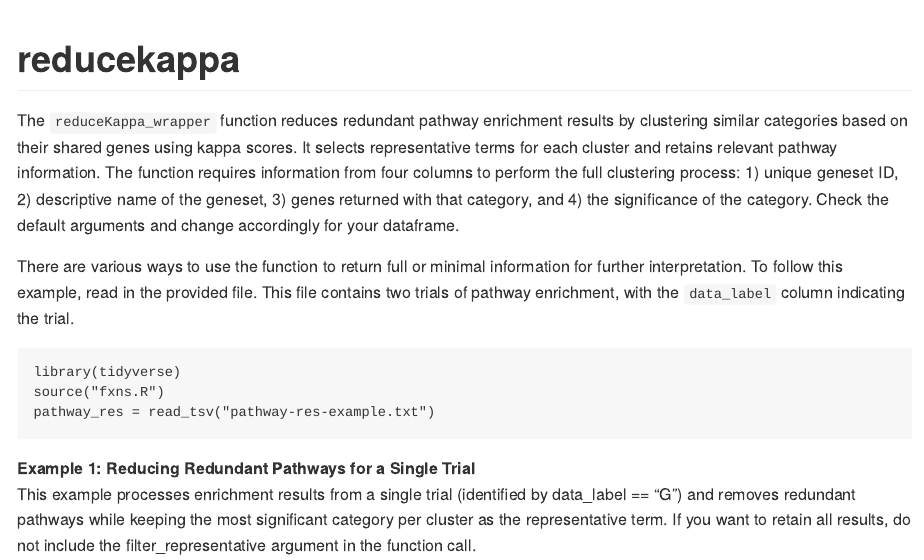
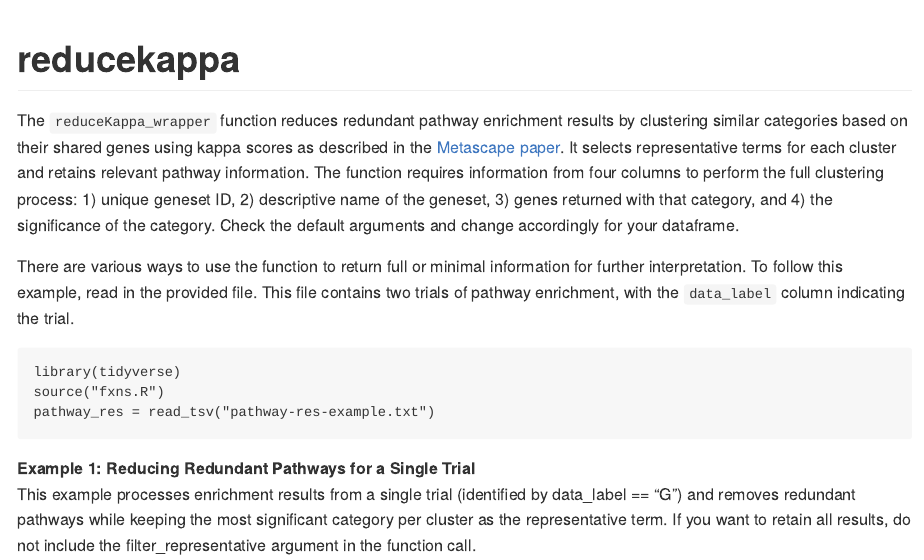
Before and after one commit to weitzela/reducekappa, an R Markdown document (README.Rmd): the page in a window 1100 px wide, from its top. The pictures show the output file README.md that the author committed with the source, drawn offline in the style of GitHub.

Commit message:
added citation link

````diff
--- a/README.Rmd
+++ b/README.Rmd
@@ -10,8 +10,7 @@ knitr::opts_chunk$set(echo = TRUE)
 ```
 
 # reducekappa
-
-The `reduceKappa_wrapper` function reduces redundant pathway enrichment results by clustering similar categories based on their shared genes using kappa scores. It selects representative terms for each cluster and retains relevant pathway information. The function requires information from four columns to perform the full clustering process: 1) unique geneset ID, 2) descriptive name of the geneset, 3) genes returned with that category, and 4) the significance of the category. Check the default arguments and change accordingly for your dataframe.
+The `reduceKappa_wrapper` function reduces redundant pathway enrichment results by clustering similar categories based on their shared genes using kappa scores as described in the [Metascape paper](https://www.nature.com/articles/s41467-019-09234-6). It selects representative terms for each cluster and retains relevant pathway information. The function requires information from four columns to perform the full clustering process: 1) unique geneset ID, 2) descriptive name of the geneset, 3) genes returned with that category, and 4) the significance of the category. Check the default arguments and change accordingly for your dataframe.
 
 There are various ways to use the function to return full or minimal information for further interpretation. To follow this example, read in the provided file. This file contains two trials of pathway enrichment, with the `data_label` column indicating the trial.
 ```{r}
````
Also changed, not shown: README.md.
